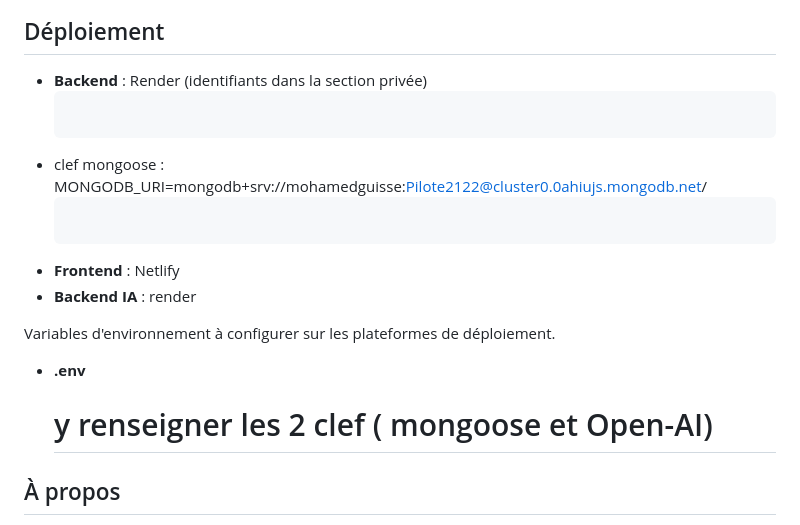
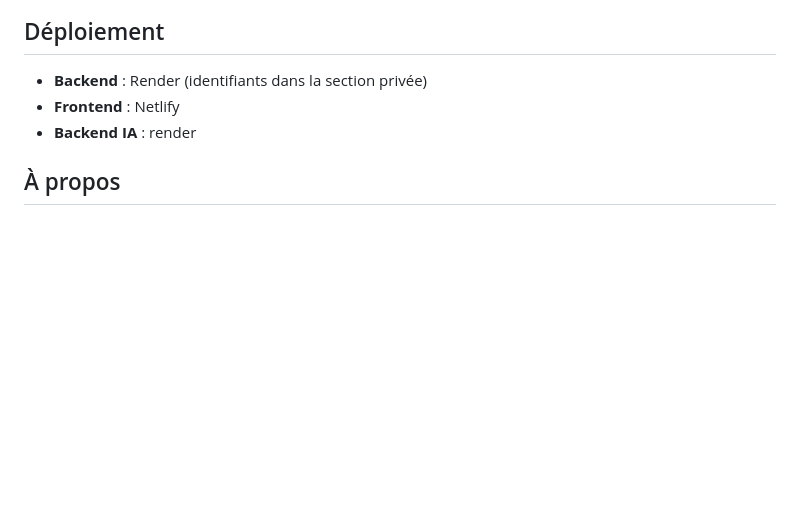
Before and after one commit to Agilicis1/AGRI_SHOP, a Markdown page: README.md, the part around the change printed below. Drawn GitHub-style; blank space fills up the shorter version.

Commit message:
Update README.md
correction

````diff
--- a/README.md
+++ b/README.md
@@ -143,15 +143,8 @@ test-backend-Copie/
 ## Déploiement
 
 - **Backend** : Render (identifiants dans la section privée)
-  ```
-- clef mongoose : MONGODB_URI=mongodb+srv://mohamedguisse:Pilote2122@cluster0.0ahiujs.mongodb.net/
-  ```
 - **Frontend** : Netlify
 - **Backend IA** : render
-
-Variables d'environnement à configurer sur les plateformes de déploiement.
-- **.env**
-  # y renseigner les 2 clef ( mongoose et Open-AI)
 ## À propos
 
 AGRI SHOP vise à faciliter l'accès aux produits phytosanitaires et à l'expertise agronomique pour les agriculteurs, tout en enrichissant une base de données d'images pour l'amélioration continue de l'IA.
````
Also changed, not shown: other parts of README.md (+0 -1 lines).
